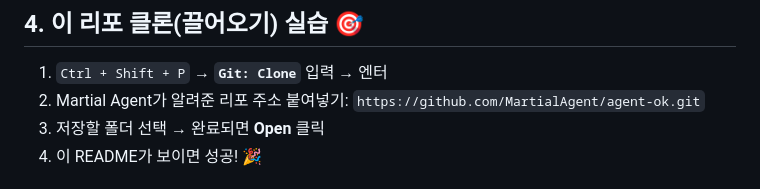
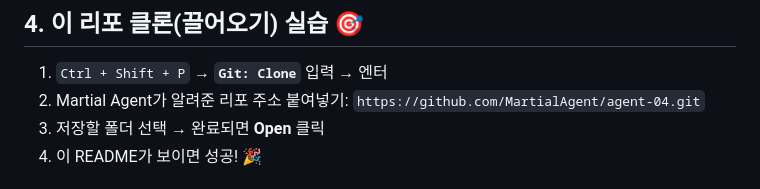
Before and after one commit to MartialAgent/agent-04, a Markdown page: 01-github/01-github.md, the part around the change. Drawn GitHub-style.

```diff
--- a/01-github/01-github.md
+++ b/01-github/01-github.md
@@ -50,7 +50,7 @@
 ## 4. 이 리포 클론(끌어오기) 실습 🎯
 
 1. `Ctrl + Shift + P` → **`Git: Clone`** 입력 → 엔터
-2. Martial Agent가 알려준 리포 주소 붙여넣기: `https://github.com/MartialAgent/agent-ok.git`
+2. Martial Agent가 알려준 리포 주소 붙여넣기: `https://github.com/MartialAgent/agent-04.git`
 3. 저장할 폴더 선택 → 완료되면 **Open** 클릭
 4. 이 README가 보이면 성공! 🎉
 
```
Also changed, not shown: 00-session/01-260817.md (+28 -0 lines).
